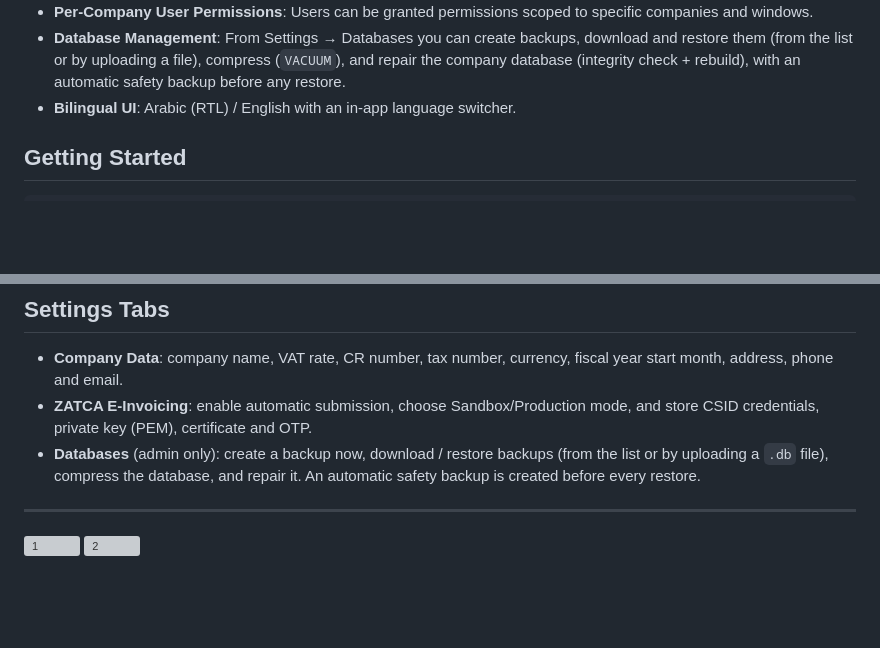
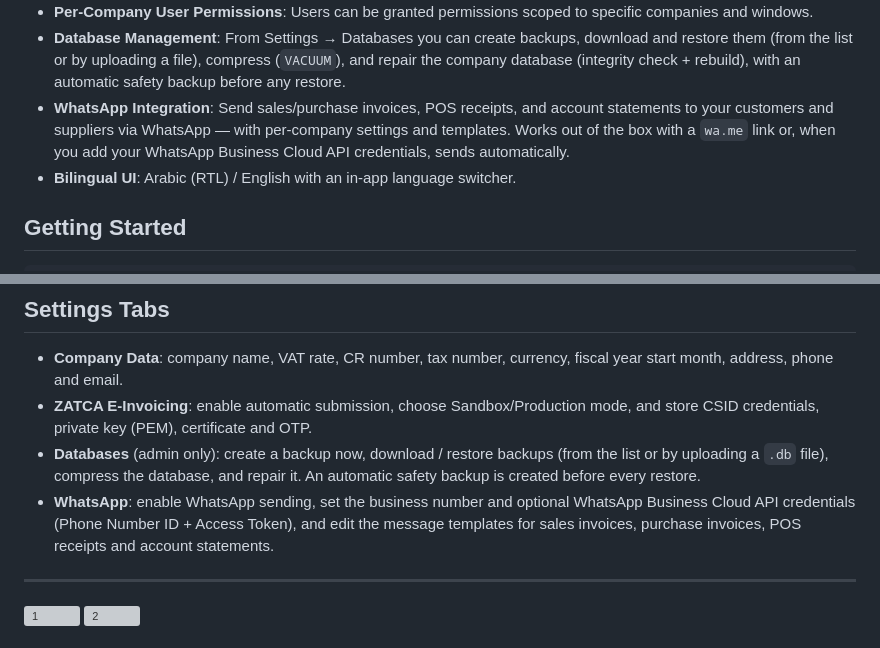
Before and after one commit to AsemShahen/AsemShahen, a Markdown page: README.md, 2 parts joined by grey strips. Drawn GitHub-style; blank space fills up the shorter version; grey boxes are pictures that could not be loaded.

```diff
--- a/README.md
+++ b/README.md
@@ -19,6 +19,7 @@ An integrated Arabic (RTL) accounting and business management system operating i
 - **Hospital Module** (for hospitals): Patients, doctors & departments, appointments, medical records, and patient billing.
 - **Per-Company User Permissions**: Users can be granted permissions scoped to specific companies and windows.
 - **Database Management**: From Settings → Databases you can create backups, download and restore them (from the list or by uploading a file), compress (`VACUUM`), and repair the company database (integrity check + rebuild), with an automatic safety backup before any restore.
+- **WhatsApp Integration**: Send sales/purchase invoices, POS receipts, and account statements to your customers and suppliers via WhatsApp — with per-company settings and templates. Works out of the box with a `wa.me` link or, when you add your WhatsApp Business Cloud API credentials, sends automatically.
 - **Bilingual UI**: Arabic (RTL) / English with an in-app language switcher.
 
 ## Getting Started
@@ -84,6 +85,7 @@ All screens support Arabic/English: Dashboard, Chart of Accounts, Journal, Ledge
 - **Company Data**: company name, VAT rate, CR number, tax number, currency, fiscal year start month, address, phone and email.
 - **ZATCA E-Invoicing**: enable automatic submission, choose Sandbox/Production mode, and store CSID credentials, private key (PEM), certificate and OTP.
 - **Databases** (admin only): create a backup now, download / restore backups (from the list or by uploading a `.db` file), compress the database, and repair it. An automatic safety backup is created before every restore.
+- **WhatsApp**: enable WhatsApp sending, set the business number and optional WhatsApp Business Cloud API credentials (Phone Number ID + Access Token), and edit the message templates for sales invoices, purchase invoices, POS receipts and account statements.
 
 ---
 <img width="1366" height="668" alt="1" src="https://github.com/user-attachments/assets/9e69f47b-b37a-4059-851f-329c5e605a2b" />
```
Also changed, not shown: README.ar.md (+2 -0 lines).
